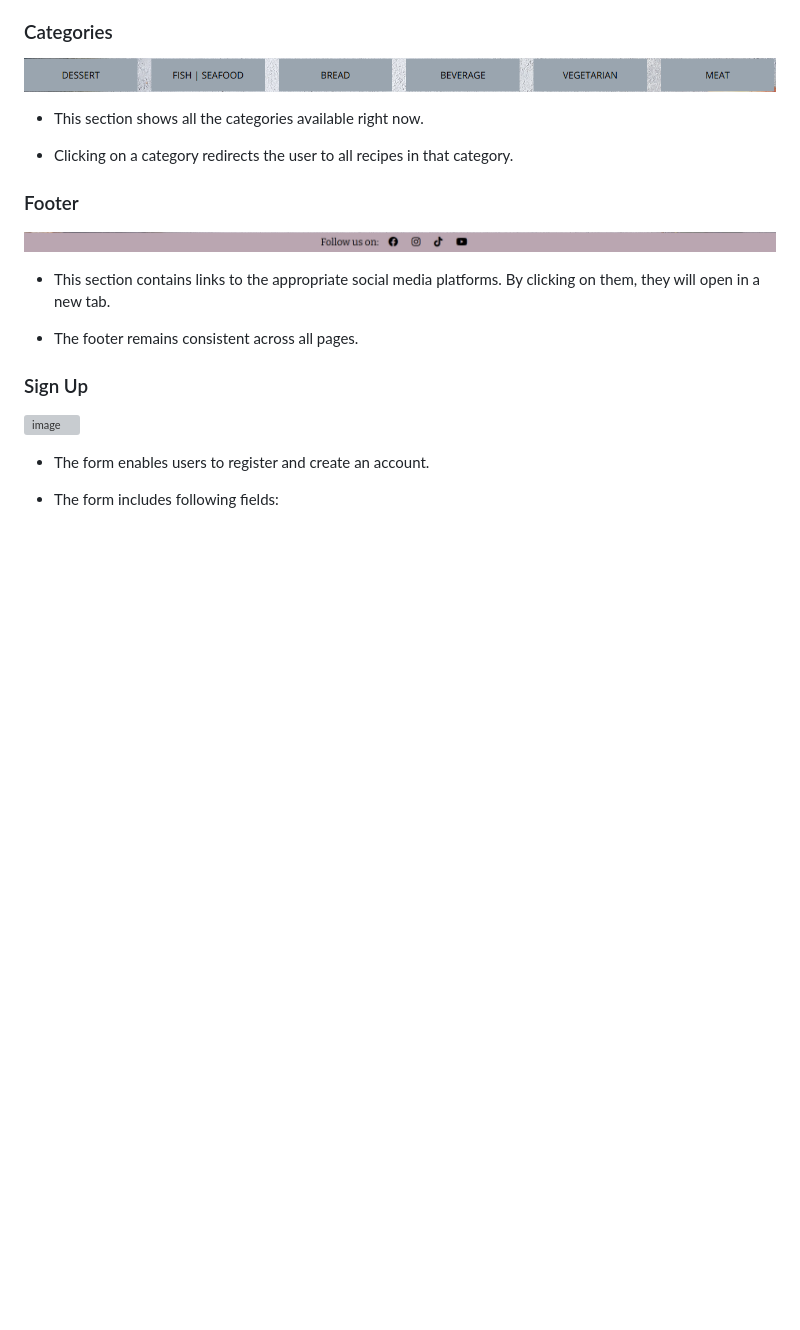
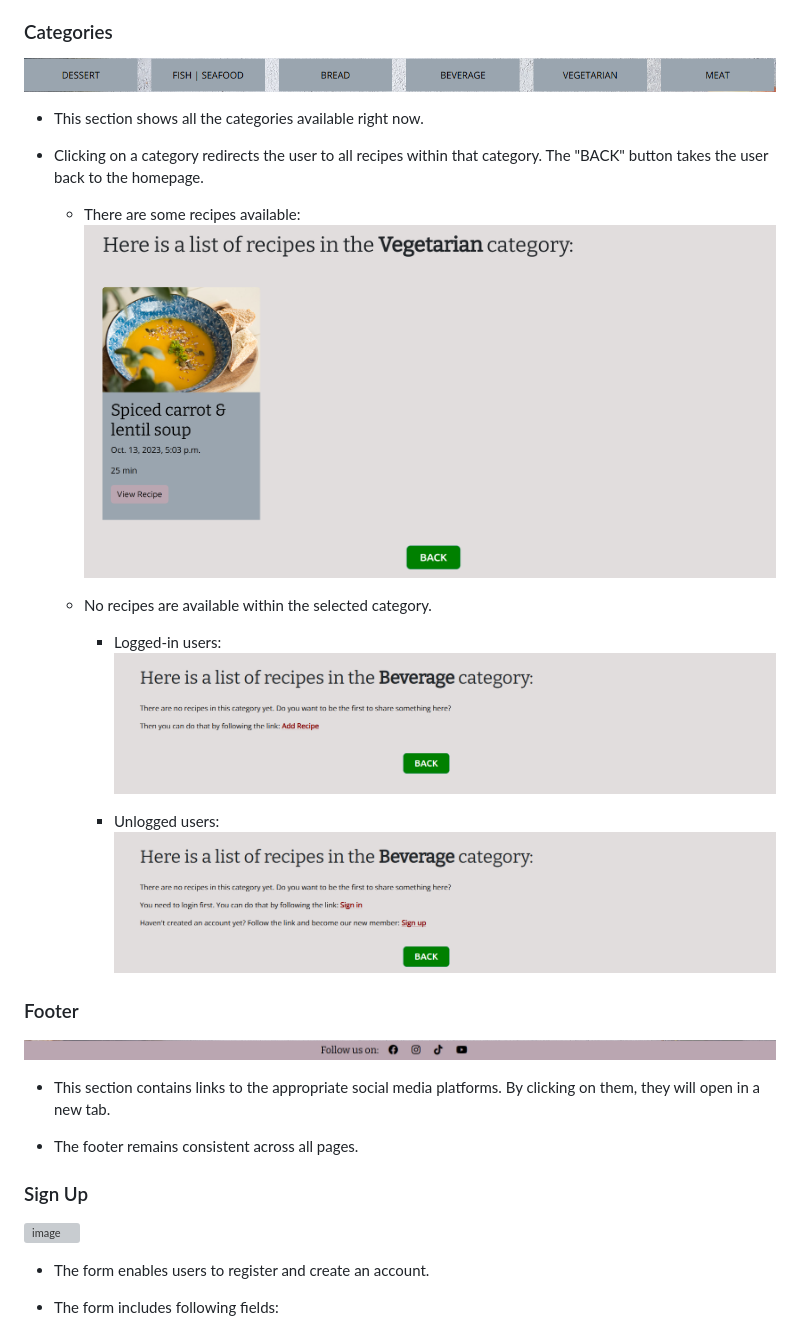
Before and after one commit to Kattis91/what-is-cooking, a Markdown page: README.md, the part around the change. Drawn GitHub-style; pictures changed too: static/images/category_no_recipes_logged_in.jpg (added), static/images/category_no_recipes_unlogged_users.jpg (added), static/images/category_recipes.jpg (added); blank space fills up the shorter version; grey boxes are pictures that could not be loaded.

Commit message:
Add more images and info about categories into the features section

```diff
--- a/README.md
+++ b/README.md
@@ -112,7 +112,19 @@ The choice of colors depends on the background image chosen for home, sign up, l
 
 - This section shows all the categories available right now.
 
-- Clicking on a category redirects the user to all recipes in that category.
+- Clicking on a category redirects the user to all recipes within that category. The "BACK" button takes the user back to the homepage.
+
+  - There are some recipes available:
+    ![image](static/images/category_recipes.jpg)
+
+  - No recipes are available within the selected category.
+
+    - Logged-in users:
+      ![image](static/images/category_no_recipes_logged_in.jpg)
+
+    - Unlogged users:
+      ![image](static/images/category_no_recipes_unlogged_users.jpg)
+
 
 ### Footer
 
```
